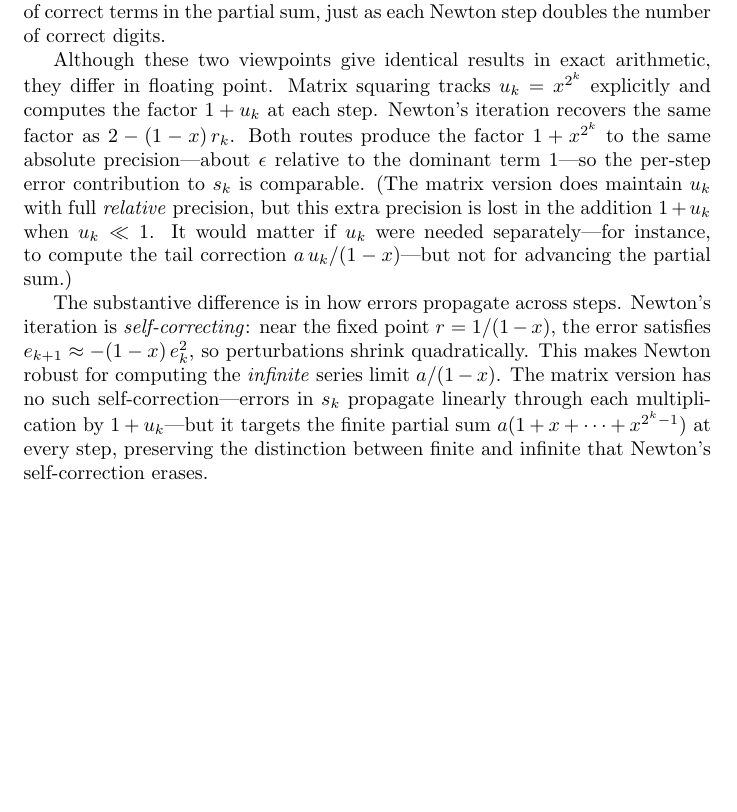
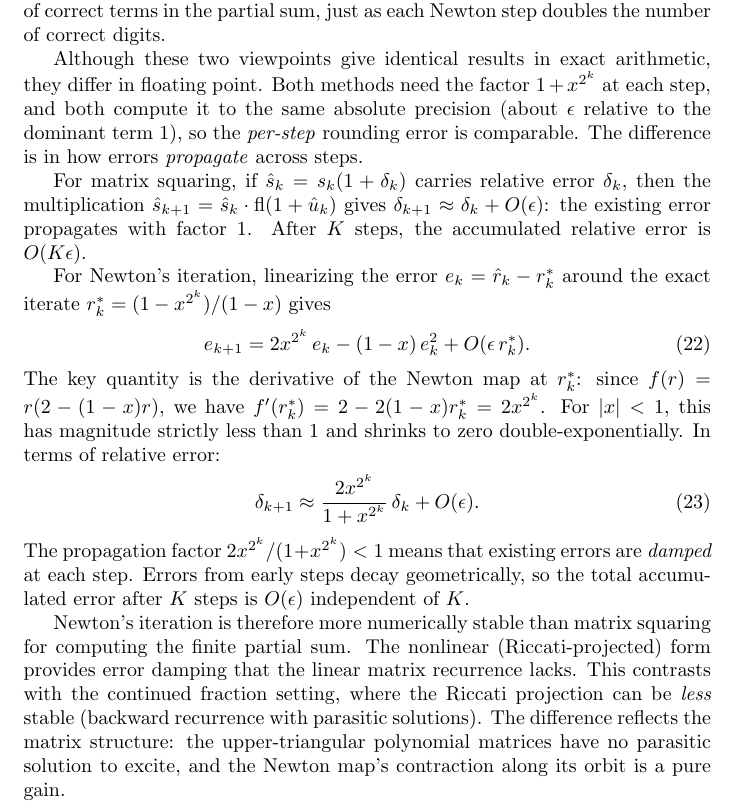
Before and after one commit to jwmerrill/jwmerrill.github.io, a LaTeX document (_notes/cf-evaluation.tex): part of page 4 of 11, cut so that both start at the same text, the shorter picture padded with empty space. Compiled offline with pdfLaTeX.

Commit message:
Rewrite Newton vs matrix squaring stability analysis
Newton is actually MORE stable: the derivative of the Newton map at
the kth exact iterate is 2x^{2^k}, which has magnitude < 1 for |x|<1,
so existing errors are damped. Matrix squaring propagates errors with
factor 1. Total error is O(eps) for Newton vs O(K*eps) for matrix
squaring. Note the contrast with CFs where Riccati can be less stable.

https://claude.ai/code/session_01Jk8CBWLwUAjLGSgsYCgVKT

```diff
--- a/_notes/cf-evaluation.tex
+++ b/_notes/cf-evaluation.tex
@@ -130,9 +130,21 @@ so the upper-right entry satisfies the recurrence
 \end{equation}
 This is exactly Newton's method for computing $a/(1-x)$. Newton's iteration for the reciprocal $r = 1/(1-x)$ is $r_{k+1} = r_k\bigl(2 - (1-x)\,r_k\bigr)$. Starting from $r_0 = 1$, so that $s_k = a\,r_k$, we have $(1-x)\,r_k = 1 - x^{2^k}$ and therefore $2 - (1-x)\,r_k = 1 + x^{2^k}$, which reproduces the same recurrence. Each squaring step doubles the number of correct terms in the partial sum, just as each Newton step doubles the number of correct digits.
 
-Although these two viewpoints give identical results in exact arithmetic, they differ in floating point. Matrix squaring tracks $u_k = x^{2^k}$ explicitly and computes the factor $1 + u_k$ at each step. Newton's iteration recovers the same factor as $2 - (1-x)\,r_k$. Both routes produce the factor $1 + x^{2^k}$ to the same absolute precision---about $\epsilon$ relative to the dominant term~$1$---so the per-step error contribution to $s_k$ is comparable. (The matrix version does maintain $u_k$ with full \emph{relative} precision, but this extra precision is lost in the addition $1 + u_k$ when $u_k \ll 1$. It would matter if $u_k$ were needed separately---for instance, to compute the tail correction $a\,u_k/(1-x)$---but not for advancing the partial sum.)
+Although these two viewpoints give identical results in exact arithmetic, they differ in floating point. Both methods need the factor $1 + x^{2^k}$ at each step, and both compute it to the same absolute precision (about $\epsilon$ relative to the dominant term~$1$), so the \emph{per-step} rounding error is comparable. The difference is in how errors \emph{propagate} across steps.
 
-The substantive difference is in how errors propagate across steps. Newton's iteration is \emph{self-correcting}: near the fixed point $r = 1/(1-x)$, the error satisfies $e_{k+1} \approx -(1-x)\,e_k^2$, so perturbations shrink quadratically. This makes Newton robust for computing the \emph{infinite} series limit $a/(1-x)$. The matrix version has no such self-correction---errors in $s_k$ propagate linearly through each multiplication by $1 + u_k$---but it targets the finite partial sum $a(1 + x + \cdots + x^{2^k-1})$ at every step, preserving the distinction between finite and infinite that Newton's self-correction erases.
+For matrix squaring, if $\hat s_k = s_k(1 + \delta_k)$ carries relative error $\delta_k$, then the multiplication $\hat s_{k+1} = \hat s_k \cdot \mathrm{fl}(1 + \hat u_k)$ gives $\delta_{k+1} \approx \delta_k + O(\epsilon)$: the existing error propagates with factor~$1$. After $K$ steps, the accumulated relative error is $O(K\epsilon)$.
+
+For Newton's iteration, linearizing the error $e_k = \hat r_k - r_k^*$ around the exact iterate $r_k^* = (1-x^{2^k})/(1-x)$ gives
+\begin{equation}
+  e_{k+1} = 2x^{2^k}\, e_k - (1-x)\,e_k^2 + O(\epsilon\, r_k^*).
+\end{equation}
+The key quantity is the derivative of the Newton map at $r_k^*$: since $f(r) = r(2 - (1-x)r)$, we have $f'(r_k^*) = 2 - 2(1-x)r_k^* = 2x^{2^k}$. For $|x| < 1$, this has magnitude strictly less than~$1$ and shrinks to zero double-exponentially. In terms of relative error:
+\begin{equation}
+  \delta_{k+1} \approx \frac{2x^{2^k}}{1 + x^{2^k}}\,\delta_k + O(\epsilon).
+\end{equation}
+The propagation factor $2x^{2^k}/(1 + x^{2^k}) < 1$ means that existing errors are \emph{damped} at each step. Errors from early steps decay geometrically, so the total accumulated error after $K$ steps is $O(\epsilon)$ independent of~$K$.
+
+Newton's iteration is therefore more numerically stable than matrix squaring for computing the finite partial sum. The nonlinear (Riccati-projected) form provides error damping that the linear matrix recurrence lacks. This contrasts with the continued fraction setting, where the Riccati projection can be \emph{less} stable (backward recurrence with parasitic solutions). The difference reflects the matrix structure: the upper-triangular polynomial matrices have no parasitic solution to excite, and the Newton map's contraction along its orbit is a pure gain.
 
 \subsection*{Rounding error}
 
```
